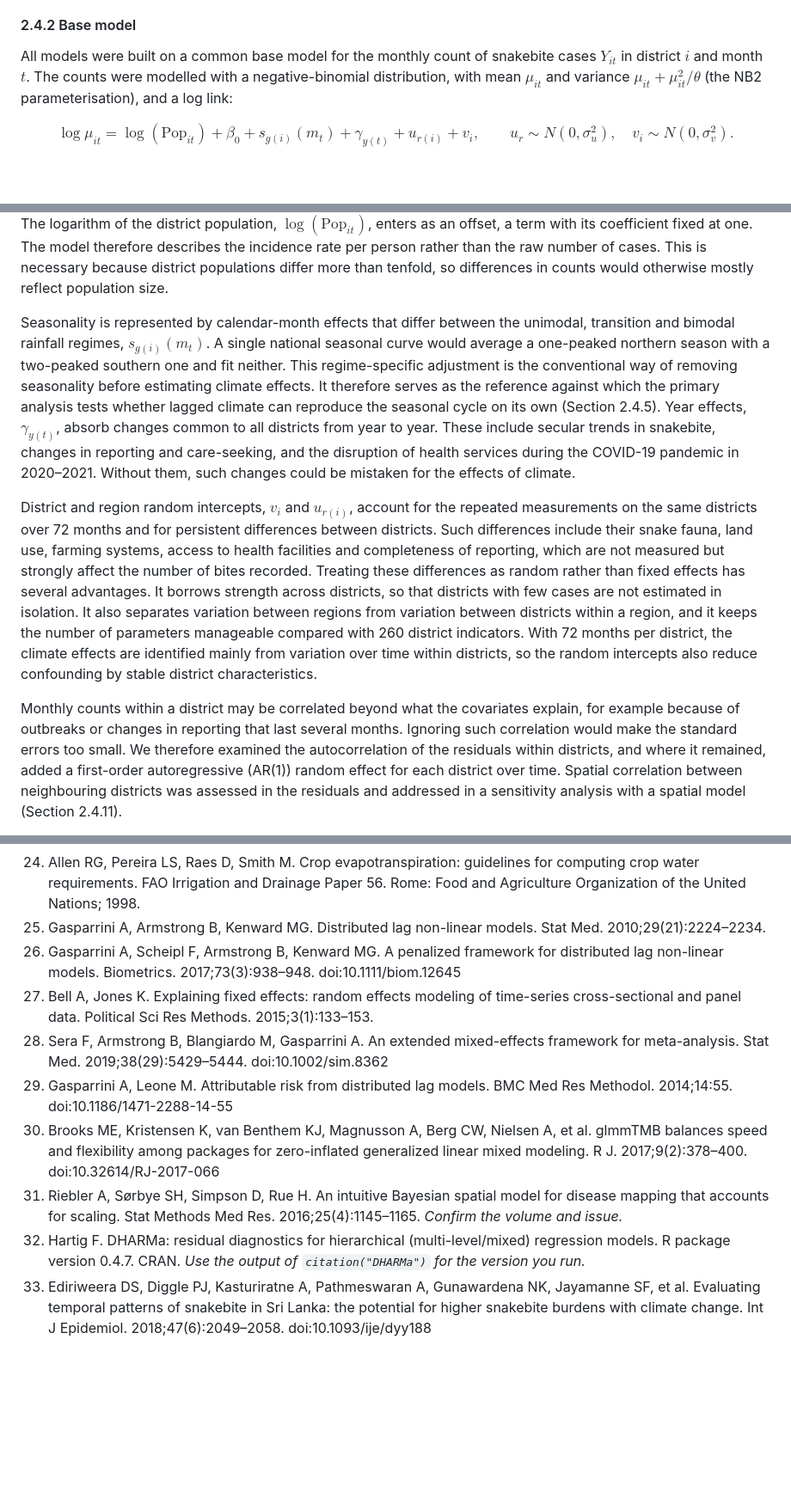
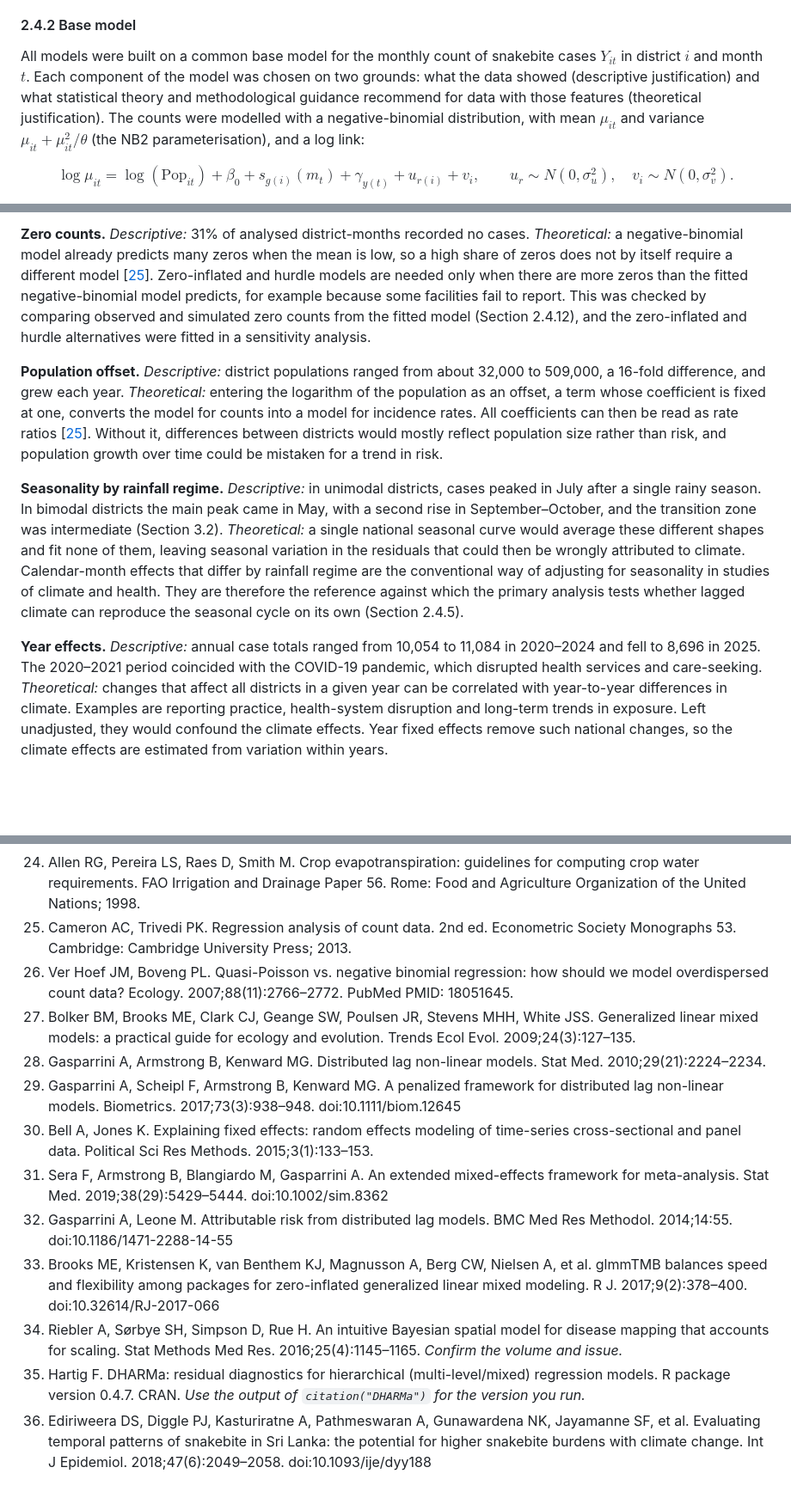
Before and after one commit to pascalantwi/Snakebite-work, a Markdown page: MANUSCRIPT_DRAFT.md, 3 parts joined by grey strips. Shown at 86% size. GitHub-like rendering; blank space fills up the shorter version.

```diff
--- a/MANUSCRIPT_DRAFT.md
+++ b/MANUSCRIPT_DRAFT.md
@@ -136,7 +136,7 @@ The distribution of monthly counts was examined to choose the count model. We ca
 
 #### 2.4.2 Base model
 
-All models were built on a common base model for the monthly count of snakebite cases $Y_{it}$ in district $i$ and month $t$. The counts were modelled with a negative-binomial distribution, with mean $\mu_{it}$ and variance $\mu_{it} + \mu_{it}^2/\theta$ (the NB2 parameterisation), and a log link:
+All models were built on a common base model for the monthly count of snakebite cases $Y_{it}$ in district $i$ and month $t$. Each component of the model was chosen on two grounds: what the data showed (descriptive justification) and what statistical theory and methodological guidance recommend for data with those features (theoretical justification). The counts were modelled with a negative-binomial distribution, with mean $\mu_{it}$ and variance $\mu_{it} + \mu_{it}^2/\theta$ (the NB2 parameterisation), and a log link:
 
 $$\log \mu_{it} = \log(\text{Pop}_{it}) + \beta_0 + s_{g(i)}(m_t) + \gamma_{y(t)} + u_{r(i)} + v_i, \qquad u_r \sim N(0,\sigma_u^2), \quad v_i \sim N(0,\sigma_v^2).$$
 
@@ -144,9 +144,9 @@ The negative-binomial distribution was chosen because monthly district counts we
 
-The logarithm of the district population, $\log(\text{Pop}_{it})$, enters as an offset, a term with its coefficient fixed at one. The model therefore describes the incidence rate per person rather than the raw number of cases. This is necessary because district populations differ more than tenfold, so differences in counts would otherwise mostly reflect population size.
+**Zero counts.** *Descriptive:* 31% of analysed district-months recorded no cases. *Theoretical:* a negative-binomial model already predicts many zeros when the mean is low, so a high share of zeros does not by itself require a different model [[25](https://cameron.econ.ucdavis.edu/racd2/)]. Zero-inflated and hurdle models are needed only when there are more zeros than the fitted negative-binomial model predicts, for example because some facilities fail to report. This was checked by comparing observed and simulated zero counts from the fitted model (Section 2.4.12), and the zero-inflated and hurdle alternatives were fitted in a sensitivity analysis.
 
-Seasonality is represented by calendar-month effects that differ between the unimodal, transition and bimodal rainfall regimes, $s_{g(i)}(m_t)$. A single national seasonal curve would average a one-peaked northern season with a two-peaked southern one and fit neither. This regime-specific adjustment is the conventional way of removing seasonality before estimating climate effects. It therefore serves as the reference against which the primary analysis tests whether lagged climate can reproduce the seasonal cycle on its own (Section 2.4.5). Year effects, $\gamma_{y(t)}$, absorb changes common to all districts from year to year. These include secular trends in snakebite, changes in reporting and care-seeking, and the disruption of health services during the COVID-19 pandemic in 2020–2021. Without them, such changes could be mistaken for the effects of climate.
+**Population offset.** *Descriptive:* district populations ranged from about 32,000 to 509,000, a 16-fold difference, and grew each year. *Theoretical:* entering the logarithm of the population as an offset, a term whose coefficient is fixed at one, converts the model for counts into a model for incidence rates. All coefficients can then be read as rate ratios [[25](https://cameron.econ.ucdavis.edu/racd2/)]. Without it, differences between districts would mostly reflect population size rather than risk, and population growth over time could be mistaken for a trend in risk.
 
-District and region random intercepts, $v_i$ and $u_{r(i)}$, account for the repeated measurements on the same districts over 72 months and for persistent differences between districts. Such differences include their snake fauna, land use, farming systems, access to health facilities and completeness of reporting, which are not measured but strongly affect the number of bites recorded. Treating these differences as random rather than fixed effects has several advantages. It borrows strength across districts, so that districts with few cases are not estimated in isolation. It also separates variation between regions from variation between districts within a region, and it keeps the number of parameters manageable compared with 260 district indicators. With 72 months per district, the climate effects are identified mainly from variation over time within districts, so the random intercepts also reduce confounding by stable district characteristics.
+**Seasonality by rainfall regime.** *Descriptive:* in unimodal districts, cases peaked in July after a single rainy season. In bimodal districts the main peak came in May, with a second rise in September–October, and the transition zone was intermediate (Section 3.2). *Theoretical:* a single national seasonal curve would average these different shapes and fit none of them, leaving seasonal variation in the residuals that could then be wrongly attributed to climate. Calendar-month effects that differ by rainfall regime are the conventional way of adjusting for seasonality in studies of climate and health. They are therefore the reference against which the primary analysis tests whether lagged climate can reproduce the seasonal cycle on its own (Section 2.4.5).
 
-Monthly counts within a district may be correlated beyond what the covariates explain, for example because of outbreaks or changes in reporting that last several months. Ignoring such correlation would make the standard errors too small. We therefore examined the autocorrelation of the residuals within districts, and where it remained, added a first-order autoregressive (AR(1)) random effect for each district over time. Spatial correlation between neighbouring districts was assessed in the residuals and addressed in a sensitivity analysis with a spatial model (Section 2.4.11).
+**Year effects.** *Descriptive:* annual case totals ranged from 10,054 to 11,084 in 2020–2024 and fell to 8,696 in 2025. The 2020–2021 period coincided with the COVID-19 pandemic, which disrupted health services and care-seeking. *Theoretical:* changes that affect all districts in a given year can be correlated with year-to-year differences in climate. Examples are reporting practice, health-system disruption and long-term trends in exposure. Left unadjusted, they would confound the climate effects. Year fixed effects remove such national changes, so the climate effects are estimated from variation within years.
 
@@ -548,12 +552,15 @@ Numbered in order of first citation (Vancouver style). **Only sources whose exis
 22. Funk C, Peterson P, Landsfeld M, Pedreros D, Verdin J, Shukla S, et al. The climate hazards infrared precipitation with stations—a new environmental record for monitoring extremes. Sci Data. 2015;2:150066. doi:10.1038/sdata.2015.66
 23. Muñoz-Sabater J, et al. ERA5-Land: a state-of-the-art global reanalysis dataset for land applications. Earth Syst Sci Data. 2021;13(9):4349–4383. doi:10.5194/essd-13-4349-2021 *Complete the author list.*
 24. Allen RG, Pereira LS, Raes D, Smith M. Crop evapotranspiration: guidelines for computing crop water requirements. FAO Irrigation and Drainage Paper 56. Rome: Food and Agriculture Organization of the United Nations; 1998.
-25. Gasparrini A, Armstrong B, Kenward MG. Distributed lag non-linear models. Stat Med. 2010;29(21):2224–2234.
-26. Gasparrini A, Scheipl F, Armstrong B, Kenward MG. A penalized framework for distributed lag non-linear models. Biometrics. 2017;73(3):938–948. doi:10.1111/biom.12645
-27. Bell A, Jones K. Explaining fixed effects: random effects modeling of time-series cross-sectional and panel data. Political Sci Res Methods. 2015;3(1):133–153.
-28. Sera F, Armstrong B, Blangiardo M, Gasparrini A. An extended mixed-effects framework for meta-analysis. Stat Med. 2019;38(29):5429–5444. doi:10.1002/sim.8362
-29. Gasparrini A, Leone M. Attributable risk from distributed lag models. BMC Med Res Methodol. 2014;14:55. doi:10.1186/1471-2288-14-55
-30. Brooks ME, Kristensen K, van Benthem KJ, Magnusson A, Berg CW, Nielsen A, et al. glmmTMB balances speed and flexibility among packages for zero-inflated generalized linear mixed modeling. R J. 2017;9(2):378–400. doi:10.32614/RJ-2017-066
-31. Riebler A, Sørbye SH, Simpson D, Rue H. An intuitive Bayesian spatial model for disease mapping that accounts for scaling. Stat Methods Med Res. 2016;25(4):1145–1165. *Confirm the volume and issue.*
-32. Hartig F. DHARMa: residual diagnostics for hierarchical (multi-level/mixed) regression models. R package version 0.4.7. CRAN. *Use the output of `citation("DHARMa")` for the version you run.*
-33. Ediriweera DS, Diggle PJ, Kasturiratne A, Pathmeswaran A, Gunawardena NK, Jayamanne SF, et al. Evaluating temporal patterns of snakebite in Sri Lanka: the potential for higher snakebite burdens with climate change. Int J Epidemiol. 2018;47(6):2049–2058. doi:10.1093/ije/dyy188
+25. Cameron AC, Trivedi PK. Regression analysis of count data. 2nd ed. Econometric Society Monographs 53. Cambridge: Cambridge University Press; 2013.
+26. Ver Hoef JM, Boveng PL. Quasi-Poisson vs. negative binomial regression: how should we model overdispersed count data? Ecology. 2007;88(11):2766–2772. PubMed PMID: 18051645.
+27. Bolker BM, Brooks ME, Clark CJ, Geange SW, Poulsen JR, Stevens MHH, White JSS. Generalized linear mixed models: a practical guide for ecology and evolution. Trends Ecol Evol. 2009;24(3):127–135.
+28. Gasparrini A, Armstrong B, Kenward MG. Distributed lag non-linear models. Stat Med. 2010;29(21):2224–2234.
+29. Gasparrini A, Scheipl F, Armstrong B, Kenward MG. A penalized framework for distributed lag non-linear models. Biometrics. 2017;73(3):938–948. doi:10.1111/biom.12645
+30. Bell A, Jones K. Explaining fixed effects: random effects modeling of time-series cross-sectional and panel data. Political Sci Res Methods. 2015;3(1):133–153.
+31. Sera F, Armstrong B, Blangiardo M, Gasparrini A. An extended mixed-effects framework for meta-analysis. Stat Med. 2019;38(29):5429–5444. doi:10.1002/sim.8362
+32. Gasparrini A, Leone M. Attributable risk from distributed lag models. BMC Med Res Methodol. 2014;14:55. doi:10.1186/1471-2288-14-55
+33. Brooks ME, Kristensen K, van Benthem KJ, Magnusson A, Berg CW, Nielsen A, et al. glmmTMB balances speed and flexibility among packages for zero-inflated generalized linear mixed modeling. R J. 2017;9(2):378–400. doi:10.32614/RJ-2017-066
+34. Riebler A, Sørbye SH, Simpson D, Rue H. An intuitive Bayesian spatial model for disease mapping that accounts for scaling. Stat Methods Med Res. 2016;25(4):1145–1165. *Confirm the volume and issue.*
+35. Hartig F. DHARMa: residual diagnostics for hierarchical (multi-level/mixed) regression models. R package version 0.4.7. CRAN. *Use the output of `citation("DHARMa")` for the version you run.*
+36. Ediriweera DS, Diggle PJ, Kasturiratne A, Pathmeswaran A, Gunawardena NK, Jayamanne SF, et al. Evaluating temporal patterns of snakebite in Sri Lanka: the potential for higher snakebite burdens with climate change. Int J Epidemiol. 2018;47(6):2049–2058. doi:10.1093/ije/dyy188
```
Also changed, not shown: other parts of MANUSCRIPT_DRAFT.md (+16 -12 lines).
